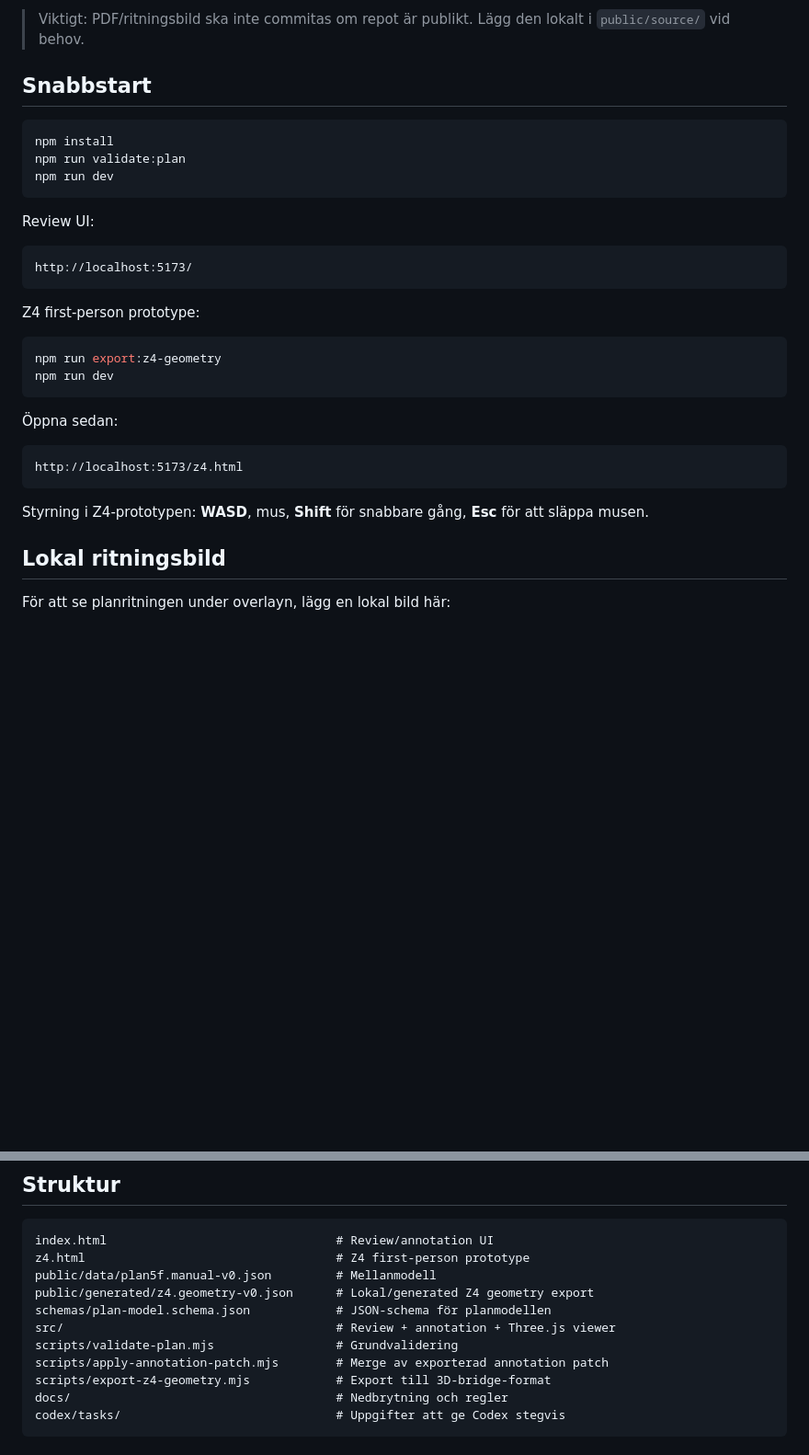
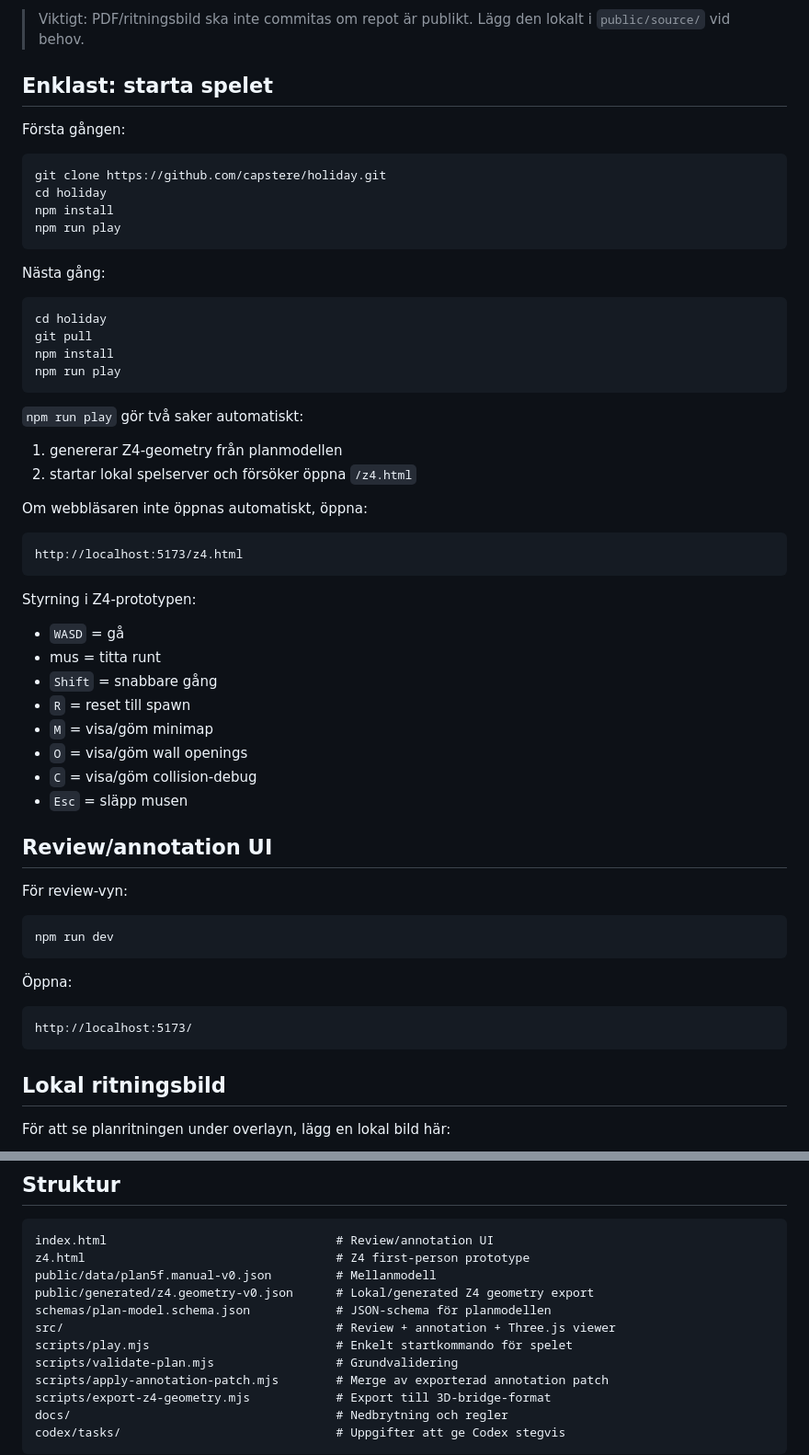
Before and after one commit to capstere/holiday, a Markdown page: README.md, 2 parts joined by grey strips. Shown at 92% size. Rendered like a GitHub page; blank space fills up the shorter version.

Commit message:
Simplify README with one-command play workflow

````diff
--- a/README.md
+++ b/README.md
@@ -11,34 +11,61 @@ Kärnidén:
 
 > Viktigt: PDF/ritningsbild ska inte commitas om repot är publikt. Lägg den lokalt i `public/source/` vid behov.
 
-## Snabbstart
+## Enklast: starta spelet
+
+Första gången:
 
 ```bash
+git clone https://github.com/capstere/holiday.git
+cd holiday
 npm install
-npm run validate:plan
-npm run dev
+npm run play
 ```
 
-Review UI:
+Nästa gång:
 
-```text
-http://localhost:5173/
+```bash
+cd holiday
+git pull
+npm install
+npm run play
 ```
 
-Z4 first-person prototype:
+`npm run play` gör två saker automatiskt:
 
-```bash
-npm run export:z4-geometry
-npm run dev
-```
+1. genererar Z4-geometry från planmodellen
+2. startar lokal spelserver och försöker öppna `/z4.html`
 
-Öppna sedan:
+Om webbläsaren inte öppnas automatiskt, öppna:
 
 ```text
 http://localhost:5173/z4.html
 ```
 
-Styrning i Z4-prototypen: **WASD**, mus, **Shift** för snabbare gång, **Esc** för att släppa musen.
+Styrning i Z4-prototypen:
+
+- `WASD` = gå
+- mus = titta runt
+- `Shift` = snabbare gång
+- `R` = reset till spawn
+- `M` = visa/göm minimap
+- `O` = visa/göm wall openings
+- `C` = visa/göm collision-debug
+- `Esc` = släpp musen
+
+## Review/annotation UI
+
+För review-vyn:
+
+```bash
+npm run dev
+```
+
+Öppna:
+
+```text
+http://localhost:5173/
+```
 
 ## Lokal ritningsbild
 
@@ -94,6 +121,7 @@ public/data/plan5f.manual-v0.json         # Mellanmodell
 public/generated/z4.geometry-v0.json      # Lokal/generated Z4 geometry export
 schemas/plan-model.schema.json            # JSON-schema för planmodellen
 src/                                      # Review + annotation + Three.js viewer
+scripts/play.mjs                          # Enkelt startkommando för spelet
 scripts/validate-plan.mjs                 # Grundvalidering
 scripts/apply-annotation-patch.mjs        # Merge av exporterad annotation patch
 scripts/export-z4-geometry.mjs            # Export till 3D-bridge-format
````
